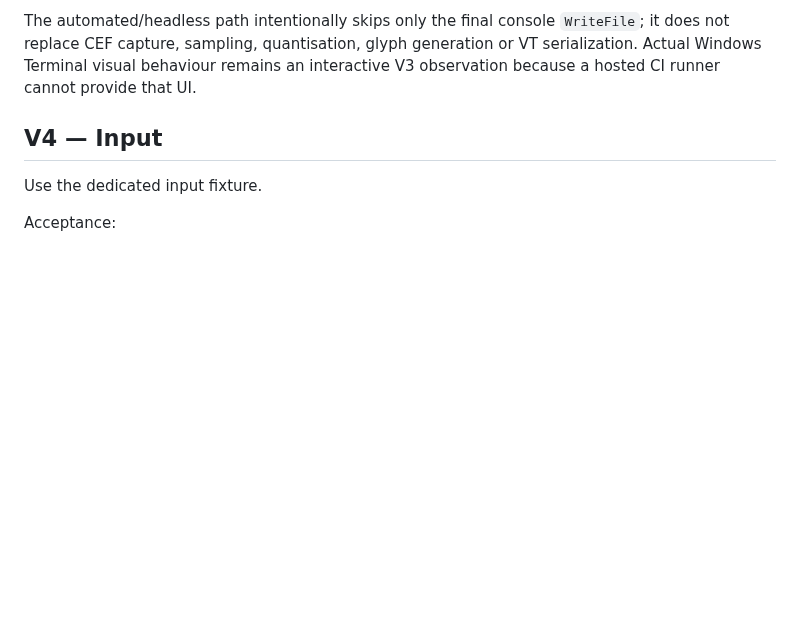
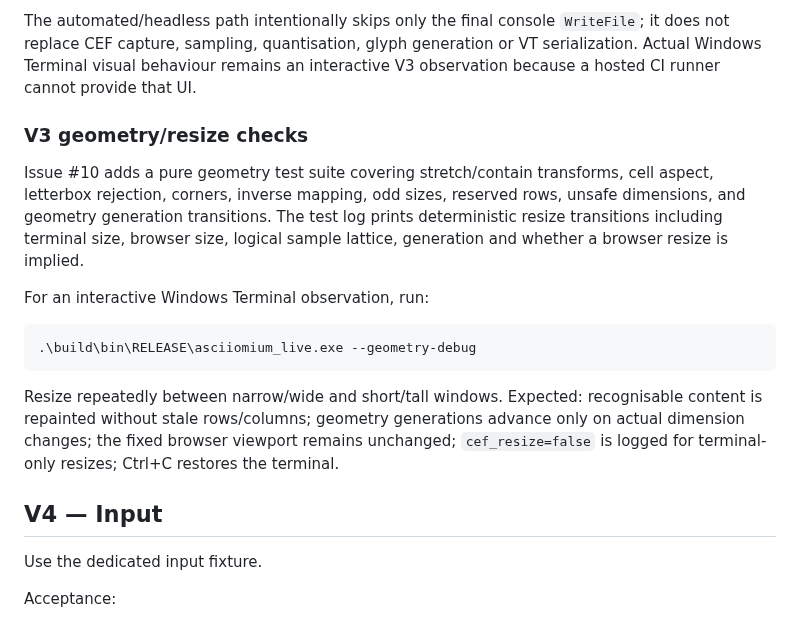
Before and after one commit to techrote/ASCIIomium, a Markdown page: docs/VERIFY.md, the part around the change. Drawn GitHub-style; blank space fills up the shorter version.

Commit message:
Document issue #10 viewport geometry (docs/VERIFY.md)

````diff
--- a/docs/VERIFY.md
+++ b/docs/VERIFY.md
@@ -68,6 +68,26 @@ Acceptance:
 Issue #9 adds two automated V3 checks in addition to the interactive Windows Terminal run. The static fixture runs the real CEF→popup-compositor→half-block→full-frame-VT pipeline headlessly for a bounded interval and must settle into idle rather than emitting continuously. The animated fixture runs CEF faster than the terminal cap and must record coalesced presentation generations while output remains within the configured frame-rate tolerance. Both runs emit `asciiomium-live-v1` JSON plus an SVG representation of the final logical terminal frame and the exact final full-frame VT payload.
 
 The automated/headless path intentionally skips only the final console `WriteFile`; it does not replace CEF capture, sampling, quantisation, glyph generation or VT serialization. Actual Windows Terminal visual behaviour remains an interactive V3 observation because a hosted CI runner cannot provide that UI.
+
+### V3 geometry/resize checks
+
+Issue #10 adds a pure geometry test suite covering stretch/contain transforms,
+cell aspect, letterbox rejection, corners, inverse mapping, odd sizes, reserved
+rows, unsafe dimensions, and geometry generation transitions. The test log
+prints deterministic resize transitions including terminal size, browser size,
+logical sample lattice, generation and whether a browser resize is implied.
+
+For an interactive Windows Terminal observation, run:
+
+```powershell
+.\build\bin\RELEASE\asciiomium_live.exe --geometry-debug
+```
+
+Resize repeatedly between narrow/wide and short/tall windows. Expected:
+recognisable content is repainted without stale rows/columns; geometry
+generations advance only on actual dimension changes; the fixed browser
+viewport remains unchanged; `cef_resize=false` is logged for terminal-only
+resizes; Ctrl+C restores the terminal.
 
 ## V4 — Input
 
````
